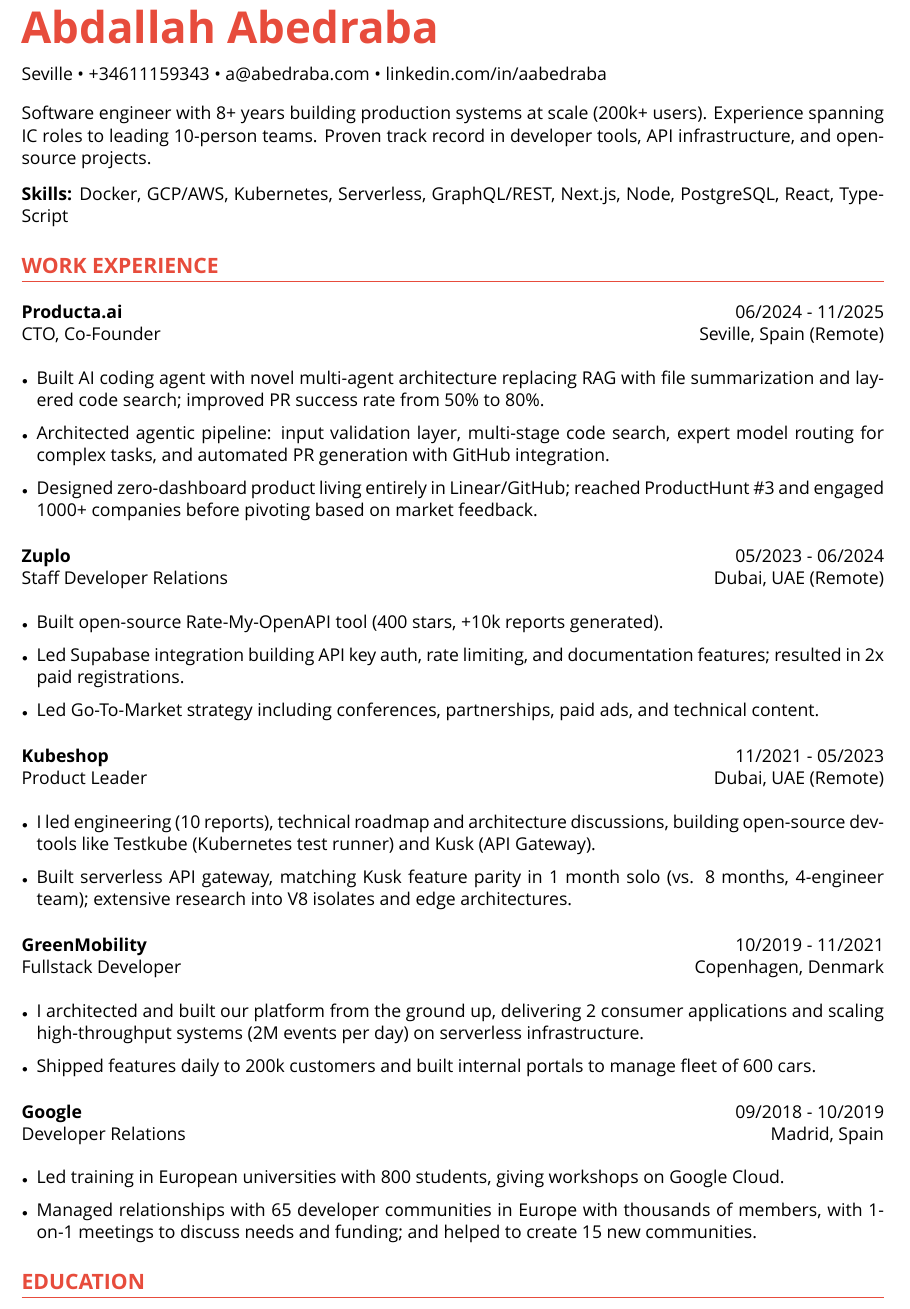
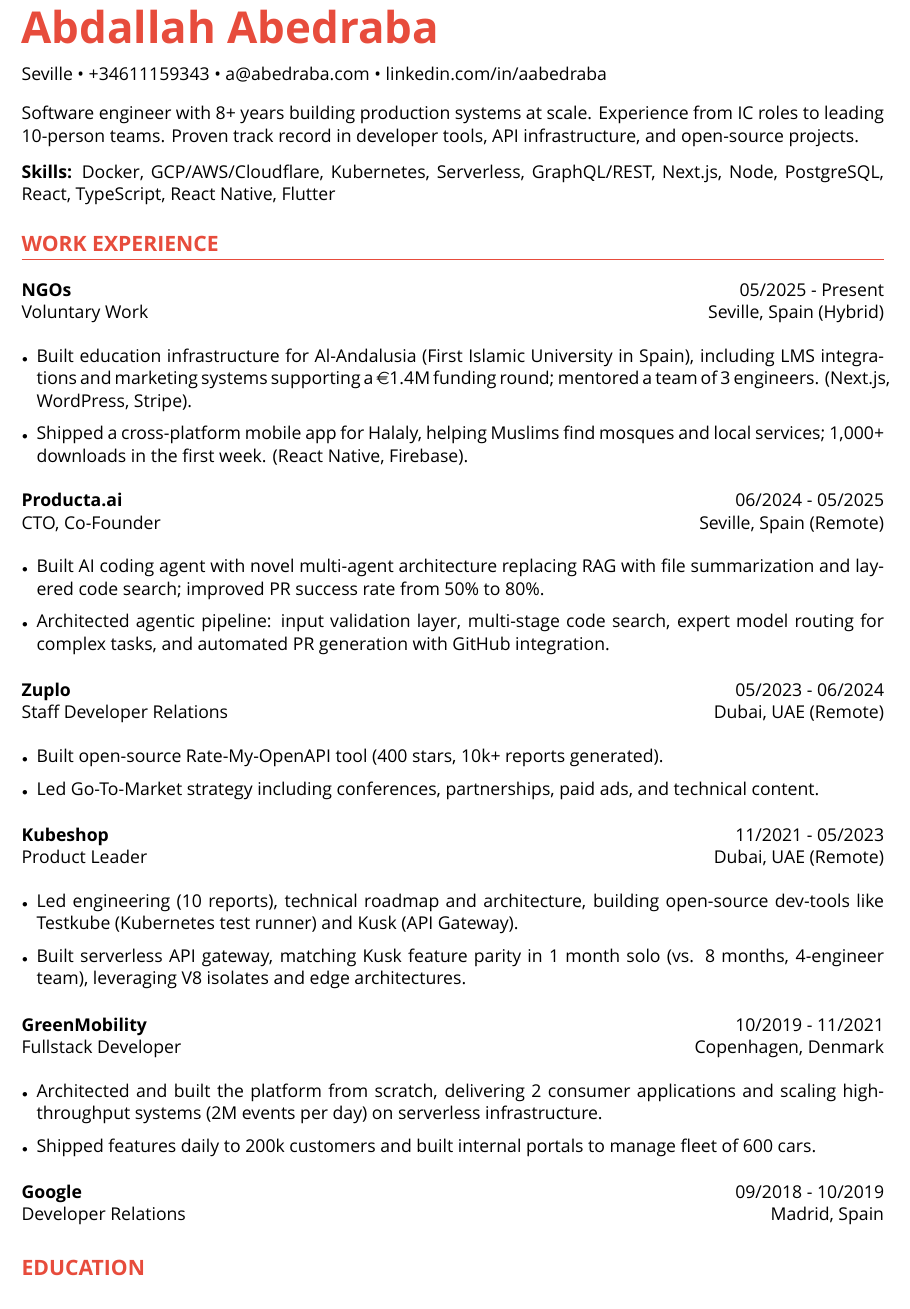
Before and after one commit to aabedraba/dotcom, a LaTeX CV (resume/resume.tex): part of the page, cut so that both start at the same text. Compiled offline with XeLaTeX; a missing font is replaced by an installed copy or a similar font.

Commit message:
update resume

```diff
--- a/resume/resume.tex
+++ b/resume/resume.tex
@@ -10,6 +10,7 @@
 \usepackage{xcolor}
 \usepackage{titlesec}
 \usepackage{graphicx}
+\usepackage{eurosym}
 
 % Page setup
 \geometry{
@@ -77,22 +78,32 @@
 \vspace{10pt}
 
 % Summary
-Software engineer with 8+ years building production systems at scale (200k+ users). Experience spanning IC roles to leading 10-person teams. Proven track record in developer tools, API infrastructure, and open-source projects.
+Software engineer with 8+ years building production systems at scale. Experience from IC roles to leading 10-person teams. Proven track record in developer tools, API infrastructure, and open-source projects.
 
 \vspace{8pt}
 
-\textbf{Skills:} Docker, GCP/AWS, Kubernetes, Serverless, GraphQL/REST, Next.js, Node, PostgreSQL, React, TypeScript
+\textbf{Skills:} Docker, GCP/AWS/Cloudflare, Kubernetes, Serverless, GraphQL/REST, Next.js, Node, PostgreSQL, React, TypeScript, React Native, Flutter
 
 \section{Work Experience}
 
 \resumeSubheading
-{Producta.ai}{06/2024 - 11/2025}
+{NGOs}{05/2025 - Present}
+{Voluntary Work}{Seville, Spain (Hybrid)}
+
+\begin{itemize}
+    \item Built education infrastructure for Al-Andalusia (First Islamic University in Spain), including LMS integrations and marketing systems supporting a \euro{}1.4M funding round; mentored a team of 3 engineers. (Next.js, WordPress, Stripe).
+    \item Shipped a cross-platform mobile app for Halaly, helping Muslims find mosques and local services; 1,000+ downloads in the first week. (React Native, Firebase).
+\end{itemize}
+
+
+\resumeSubheading
+{Producta.ai}{06/2024 - 05/2025}
 {CTO, Co-Founder}{Seville, Spain (Remote)}
 
 \begin{itemize}
     \item Built AI coding agent with novel multi-agent architecture replacing RAG with file summarization and layered code search; improved PR success rate from 50\% to 80\%.
     \item Architected agentic pipeline: input validation layer, multi-stage code search, expert model routing for complex tasks, and automated PR generation with GitHub integration.
-    \item Designed zero-dashboard product living entirely in Linear/GitHub; reached ProductHunt \#3 and engaged 1000+ companies before pivoting based on market feedback.
+
 \end{itemize}
 
 \resumeSubheading
@@ -100,8 +111,7 @@
 {Staff Developer Relations}{Dubai, UAE (Remote)}
 
 \begin{itemize}
-    \item Built open-source Rate-My-OpenAPI tool (400 stars, +10k reports generated).
-    \item Led Supabase integration building API key auth, rate limiting, and documentation features; resulted in 2x paid registrations.
+    \item Built open-source Rate-My-OpenAPI tool (400 stars, 10k+ reports generated).
     \item Led Go-To-Market strategy including conferences, partnerships, paid ads, and technical content.
 \end{itemize}
 
@@ -110,8 +120,8 @@
 {Product Leader}{Dubai, UAE (Remote)}
 
 \begin{itemize}
-    \item I led engineering (10 reports), technical roadmap and architecture discussions, building open-source dev-tools like Testkube (Kubernetes test runner) and Kusk (API Gateway).
-    \item Built serverless API gateway, matching Kusk feature parity in 1 month solo (vs. 8 months, 4-engineer team); extensive research into V8 isolates and edge architectures.
+    \item Led engineering (10 reports), technical roadmap and architecture, building open-source dev-tools like Testkube (Kubernetes test runner) and Kusk (API Gateway).
+    \item Built serverless API gateway, matching Kusk feature parity in 1 month solo (vs. 8 months, 4-engineer team), leveraging V8 isolates and edge architectures.
 \end{itemize}
 
 \resumeSubheading
@@ -119,7 +129,7 @@
 {Fullstack Developer}{Copenhagen, Denmark}
 
 \begin{itemize}
-    \item I architected and built our platform from the ground up, delivering 2 consumer applications and scaling high-throughput systems (2M events per day) on serverless infrastructure.
+    \item Architected and built the platform from scratch, delivering 2 consumer applications and scaling high-throughput systems (2M events per day) on serverless infrastructure.
     \item Shipped features daily to 200k customers and built internal portals to manage fleet of 600 cars.
 \end{itemize}
 
@@ -127,10 +137,6 @@
 {Google}{09/2018 - 10/2019}
 {Developer Relations}{Madrid, Spain}
 
-\begin{itemize}
-    \item Led training in European universities with 800 students, giving workshops on Google Cloud.
-    \item Managed relationships with 65 developer communities in Europe with thousands of members, with 1-on-1 meetings to discuss needs and funding; and helped to create 15 new communities.
-\end{itemize}
 
 \section{Education}
 
```
Also changed, not shown: resume/resume.pdf (added).
